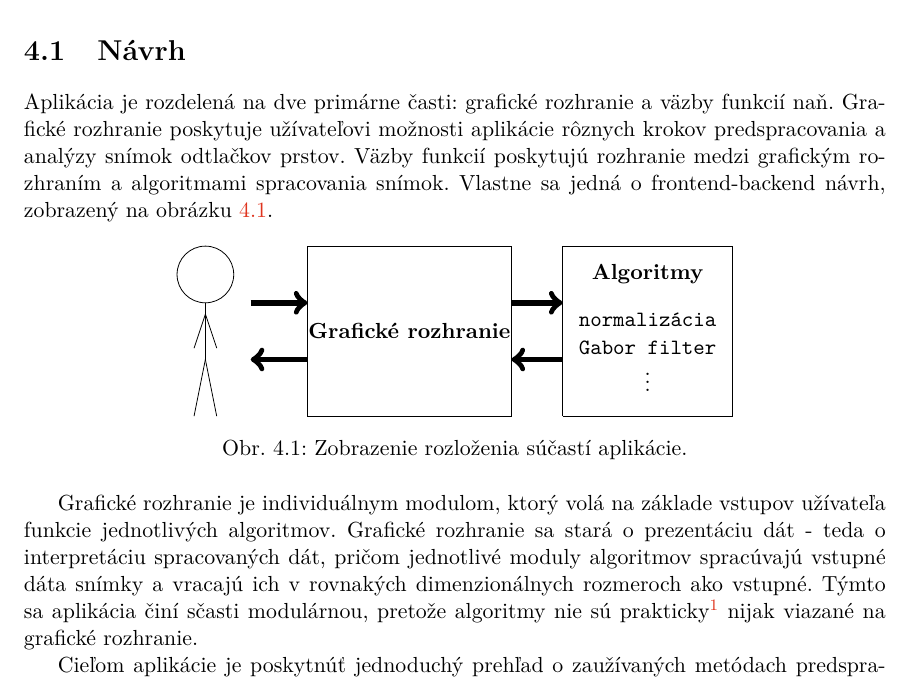
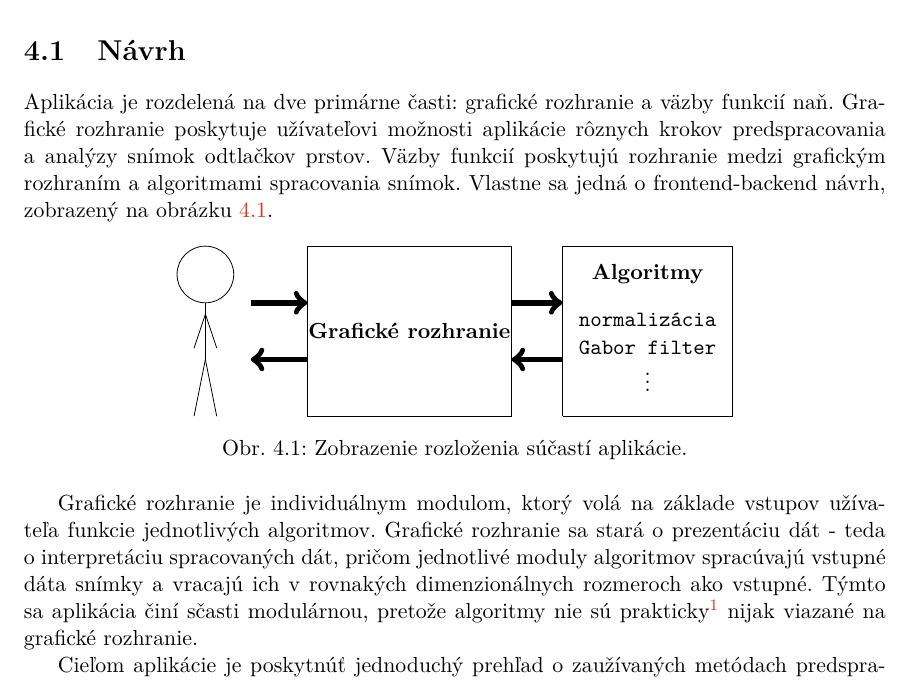
Before and after one commit to pemeth/wsq_editor, a LaTeX thesis (doc/xnemet04.tex, which reads doc/projekt-01-kapitoly-chapters.tex): part of page 35 of 46, cut so that both start at the same text. Compiled offline with pdfLaTeX.

Commit message:
Typography fixes in section Navrh

```diff
--- a/doc/projekt-01-kapitoly-chapters.tex
+++ b/doc/projekt-01-kapitoly-chapters.tex
@@ -1076,7 +1076,7 @@
 
   \section{Návrh}
   Aplikácia je rozdelená na dve primárne časti: grafické rozhranie a väzby funkcií naň. Grafické rozhranie poskytuje užívateľovi možnosti aplikácie
-  rôznych krokov predspracovania a analýzy snímok odtlačkov prstov. Väzby funkcií poskytujú rozhranie medzi grafickým rozhraním a algoritmami spracovania
+  rôznych krokov predspracovania a~analýzy snímok odtlačkov prstov. Väzby funkcií poskytujú rozhranie medzi grafickým rozhraním a algoritmami spracovania
   snímok. Vlastne sa jedná o frontend-backend návrh, zobrazený na obrázku~{\ref{obr:sucasti_app}}.
 
   \begin{figure}[h]
@@ -1109,7 +1109,7 @@
   \end{figure}
 
   Grafické rozhranie je individuálnym modulom, ktorý volá na základe vstupov užívateľa funkcie jednotlivých algoritmov. Grafické rozhranie sa stará
-  o prezentáciu dát - teda o interpretáciu spracovaných dát, pričom jednotlivé moduly algoritmov spracúvajú vstupné dáta snímky a vracajú ich v rovnakých
+  o prezentáciu dát - teda o~interpretáciu spracovaných dát, pričom jednotlivé moduly algoritmov spracúvajú vstupné dáta snímky a vracajú ich v rovnakých
   dimenzionálnych rozmeroch ako vstupné. Týmto sa aplikácia činí sčasti modulárnou, pretože algoritmy nie sú prakticky\footnote{Okrem signatúry funkcie
   algoritmu.} nijak viazané na grafické rozhranie.
 
```
